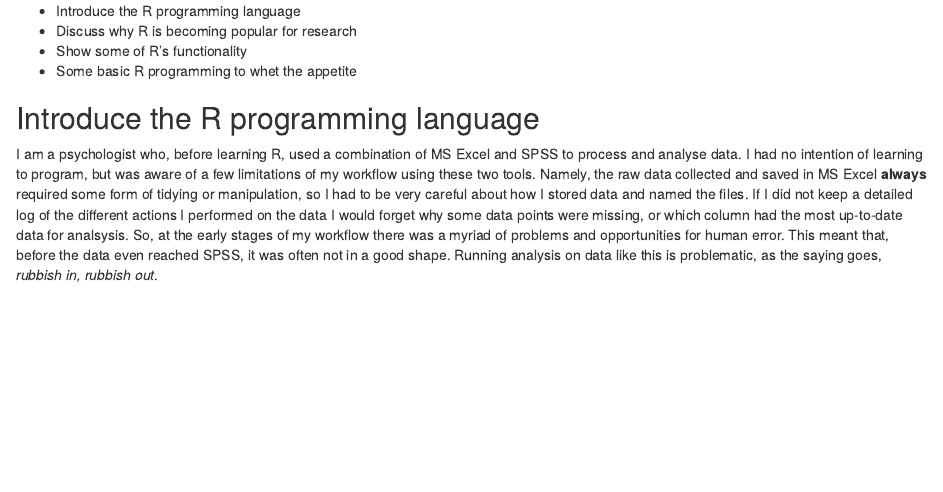
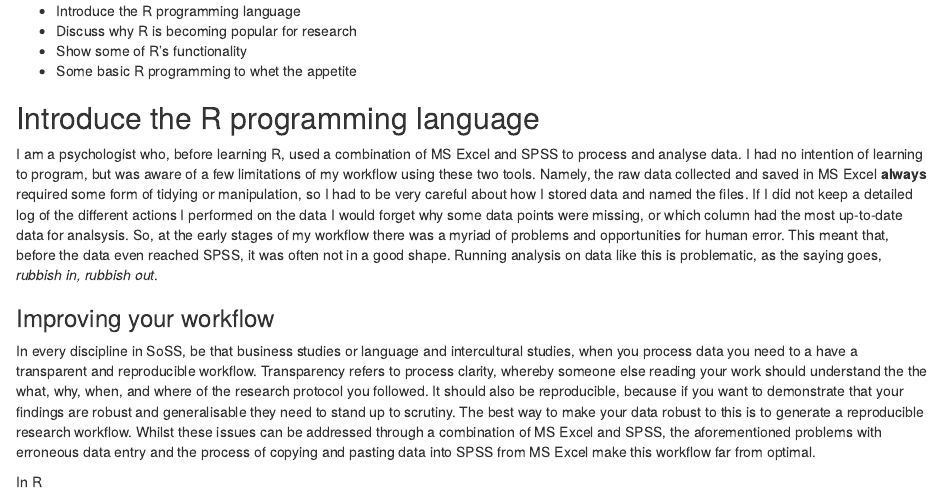
Before and after one commit to petermckenna/MSc_C91AR, an R Markdown document (01 - Intro to R.Rmd): the page in a window 1100 px wide, from 190 px down. Rendered offline with R 4.5, knitr and Pandoc, with nearby package versions.

Commit message:
update intro text

````diff
--- a/01 - Intro to R.Rmd
+++ b/01 - Intro to R.Rmd
@@ -14,6 +14,13 @@ output: html_document
 ## Introduce the R programming language
 I am a psychologist who, before learning R, used a combination of MS Excel and SPSS to process and analyse data. I had no intention of learning to program, but was aware of a few limitations of my workflow using these two tools.
 Namely, the raw data collected and saved in MS Excel **always** required some form of tidying or manipulation, so I had to be very careful about how I stored data and named the files. If I did not keep a detailed log of the different actions I performed on the data I would forget why some data points were missing, or which column had the most up-to-date data for analsysis. So, at the early stages of my workflow there was a myriad of problems and opportunities for human error. This meant that, before the data even reached SPSS, it was often not in a good shape. Running analysis on data like this is problematic, as the saying goes, *rubbish in, rubbish out*.
+
+### Improving your workflow
+In every discipline in SoSS, be that business studies or language and intercultural studies, when you process data you need to a have a transparent and reproducible workflow. Transparency refers to process clarity, whereby someone else reading your work should understand the the what, why, when, and where of the research protocol you followed.
+It should also be reproducible, because if you want to demonstrate that your findings are robust and generalisable they need to stand up to scrutiny. The best way to make your data robust to this is to generate a reproducible research workflow.
+Whilst these issues can be addressed through a combination of MS Excel and SPSS, the aforementioned problems with erroneous data entry and the process of copying and pasting data into SPSS from MS Excel make this workflow far from optimal.
+
+In R
 
 
 <!-- ```{r setup, include=FALSE} -->
````
